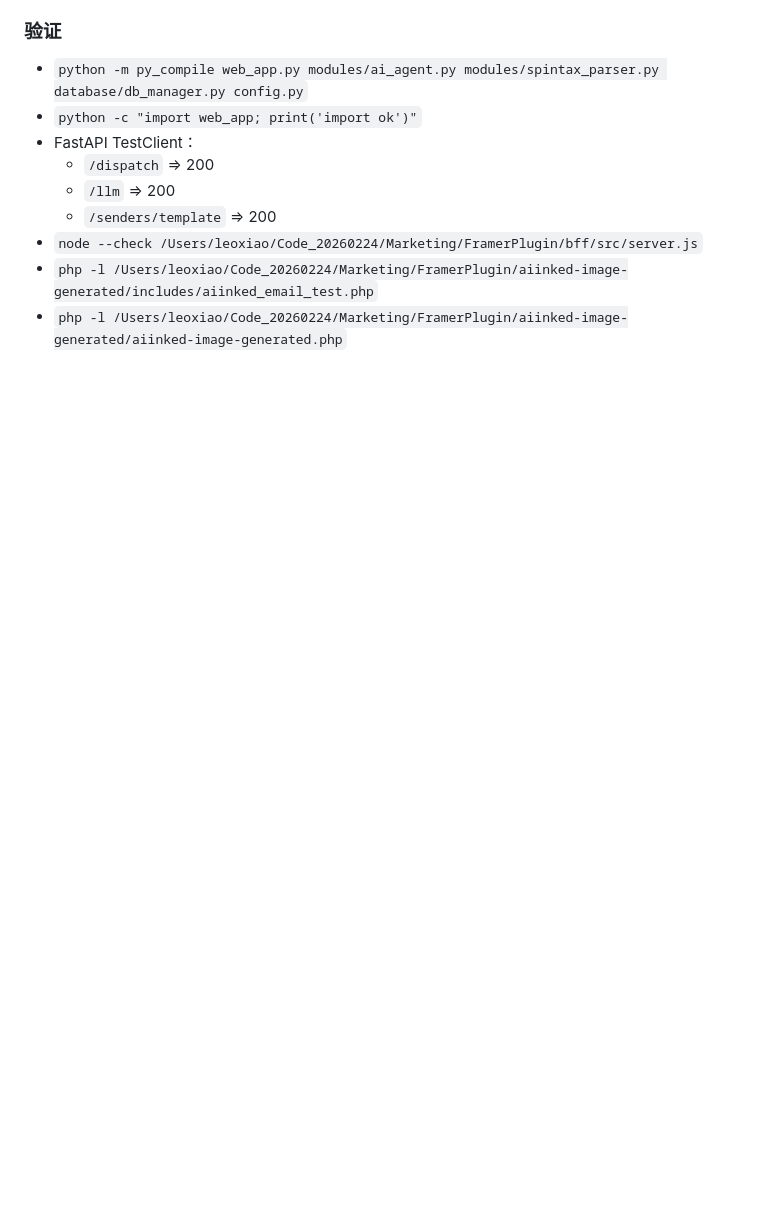
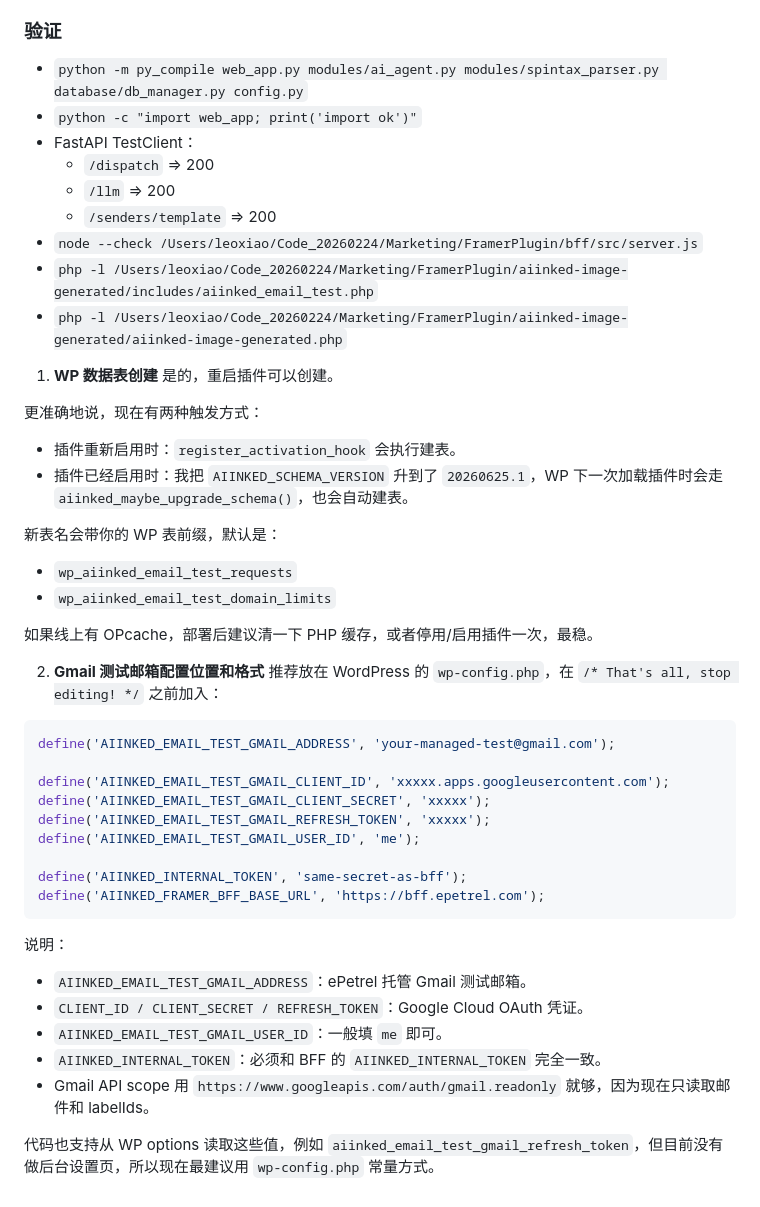
Before and after one commit to wave5fight/ePetrel_Cold_Email_System, a Markdown page: Doc/新需求.md, the part around the change. Rendered like a GitHub page; blank space fills up the shorter version.

Commit message:
changemd

````diff
--- a/Doc/新需求.md
+++ b/Doc/新需求.md
@@ -178,3 +178,41 @@ B.用户自己准备了变体的纯文本,以及输入带{Name}, {Company}, {Com
 - `node --check /Users/leoxiao/Code_20260224/Marketing/FramerPlugin/bff/src/server.js`
 - `php -l /Users/leoxiao/Code_20260224/Marketing/FramerPlugin/aiinked-image-generated/includes/aiinked_email_test.php`
 - `php -l /Users/leoxiao/Code_20260224/Marketing/FramerPlugin/aiinked-image-generated/aiinked-image-generated.php`
+
+
+1. **WP 数据表创建**
+是的，重启插件可以创建。
+
+更准确地说，现在有两种触发方式：
+- 插件重新启用时：`register_activation_hook` 会执行建表。
+- 插件已经启用时：我把 `AIINKED_SCHEMA_VERSION` 升到了 `20260625.1`，WP 下一次加载插件时会走 `aiinked_maybe_upgrade_schema()`，也会自动建表。
+
+新表名会带你的 WP 表前缀，默认是：
+- `wp_aiinked_email_test_requests`
+- `wp_aiinked_email_test_domain_limits`
+
+如果线上有 OPcache，部署后建议清一下 PHP 缓存，或者停用/启用插件一次，最稳。
+
+2. **Gmail 测试邮箱配置位置和格式**
+推荐放在 WordPress 的 `wp-config.php`，在 `/* That's all, stop editing! */` 之前加入：
+
+```php
+define('AIINKED_EMAIL_TEST_GMAIL_ADDRESS', 'your-managed-test@gmail.com');
+
+define('AIINKED_EMAIL_TEST_GMAIL_CLIENT_ID', 'xxxxx.apps.googleusercontent.com');
+define('AIINKED_EMAIL_TEST_GMAIL_CLIENT_SECRET', 'xxxxx');
+define('AIINKED_EMAIL_TEST_GMAIL_REFRESH_TOKEN', 'xxxxx');
+define('AIINKED_EMAIL_TEST_GMAIL_USER_ID', 'me');
+
+define('AIINKED_INTERNAL_TOKEN', 'same-secret-as-bff');
+define('AIINKED_FRAMER_BFF_BASE_URL', 'https://bff.epetrel.com');
+```
+
+说明：
+- `AIINKED_EMAIL_TEST_GMAIL_ADDRESS`：ePetrel 托管 Gmail 测试邮箱。
+- `CLIENT_ID / CLIENT_SECRET / REFRESH_TOKEN`：Google Cloud OAuth 凭证。
+- `AIINKED_EMAIL_TEST_GMAIL_USER_ID`：一般填 `me` 即可。
+- `AIINKED_INTERNAL_TOKEN`：必须和 BFF 的 `AIINKED_INTERNAL_TOKEN` 完全一致。
+- Gmail API scope 用 `https://www.googleapis.com/auth/gmail.readonly` 就够，因为现在只读取邮件和 labelIds。
+
+代码也支持从 WP options 读取这些值，例如 `aiinked_email_test_gmail_refresh_token`，但目前没有做后台设置页，所以现在最建议用 `wp-config.php` 常量方式。
````
